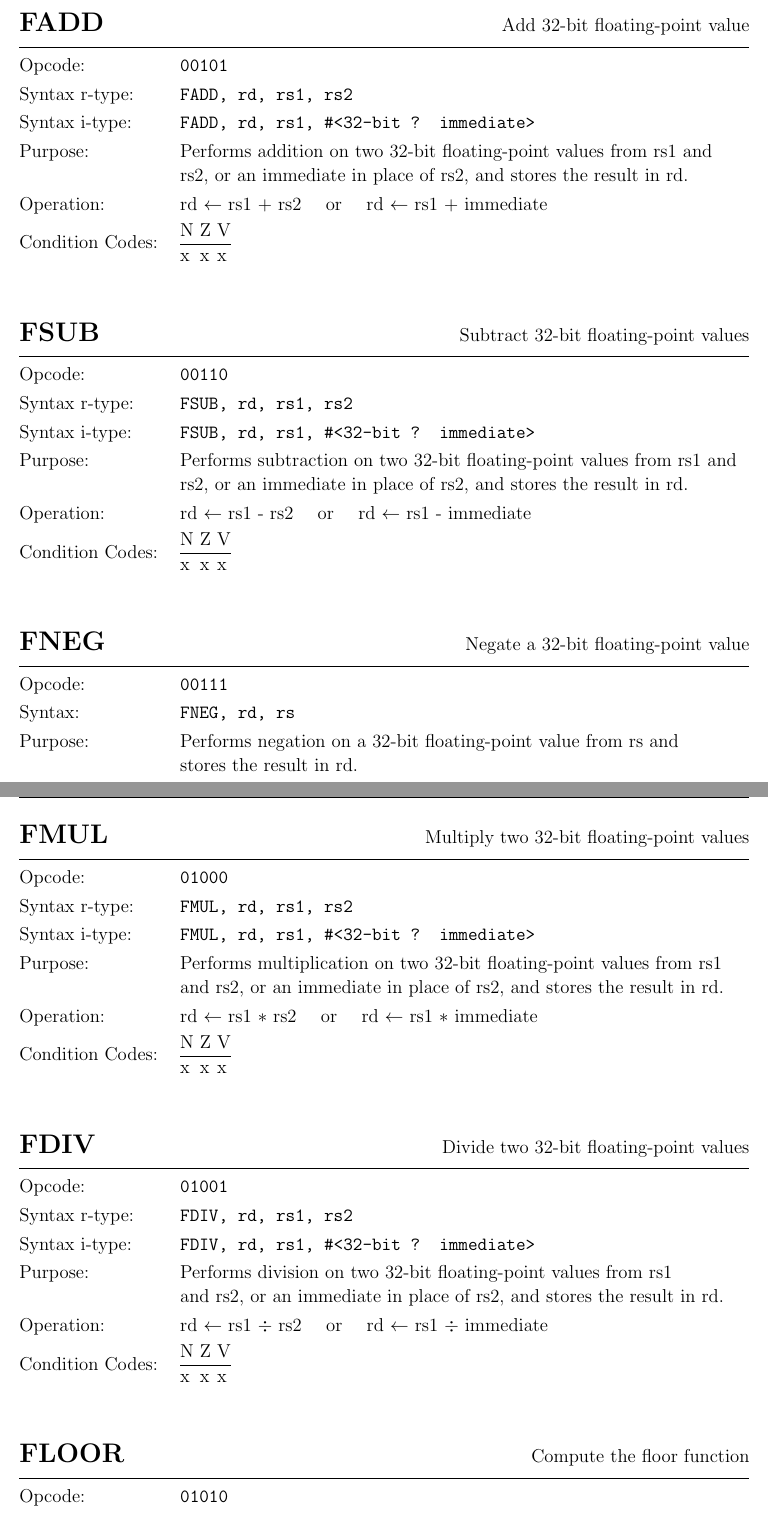
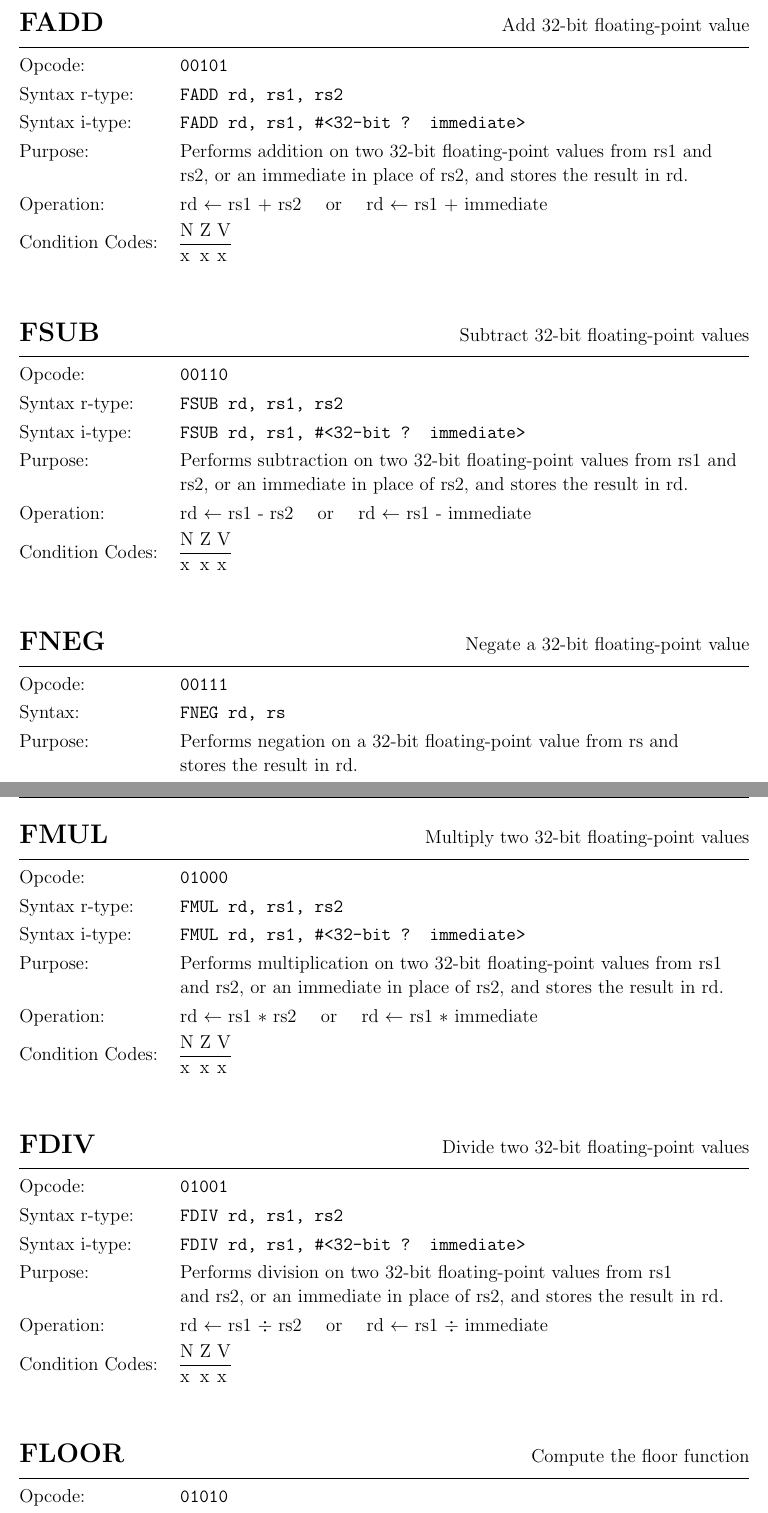
Before and after one commit to guillermofbriceno/floating-point-processor, a LaTeX document (doc/isa-design.tex): two parts of pages 3 and 4 of 8, joined at a grey line, cut so that both start at the same text. Compiled offline with pdfLaTeX.

Commit message:
Removed unnecessary commas

```diff
--- a/doc/isa-design.tex
+++ b/doc/isa-design.tex
@@ -257,9 +257,9 @@
 {\large
 	\makebox[3.5cm][l]{Opcode:} \texttt{00101} \par
 	\smallbreak
-	\makebox[3.5cm][l]{Syntax r-type:} \texttt{FADD, rd, rs1, rs2} \par
+	\makebox[3.5cm][l]{Syntax r-type:} \texttt{FADD rd, rs1, rs2} \par
 	\smallbreak
-	\makebox[3.5cm][l]{Syntax i-type:} \texttt{FADD, rd, rs1, \#<32-bit ? immediate>} \par
+	\makebox[3.5cm][l]{Syntax i-type:} \texttt{FADD rd, rs1, \#<32-bit ? immediate>} \par
 	\smallbreak
 	\makebox[3.5cm][l]{Purpose:} Performs addition on two 32-bit floating-point values from rs1 and \par
 	\makebox[3.5cm][l]{  } rs2, or an immediate in place of rs2, and stores the result in rd. \par
@@ -282,9 +282,9 @@
 {\large
 	\makebox[3.5cm][l]{Opcode:} \texttt{00110} \par
 	\smallbreak
-	\makebox[3.5cm][l]{Syntax r-type:} \texttt{FSUB, rd, rs1, rs2} \par
+	\makebox[3.5cm][l]{Syntax r-type:} \texttt{FSUB rd, rs1, rs2} \par
 	\smallbreak
-	\makebox[3.5cm][l]{Syntax i-type:} \texttt{FSUB, rd, rs1, \#<32-bit ? immediate>} \par
+	\makebox[3.5cm][l]{Syntax i-type:} \texttt{FSUB rd, rs1, \#<32-bit ? immediate>} \par
 	\smallbreak
 	\makebox[3.5cm][l]{Purpose:} Performs subtraction on two 32-bit floating-point values from rs1 and \par
 	\makebox[3.5cm][l]{  } rs2, or an immediate in place of rs2, and stores the result in rd. \par
@@ -307,7 +307,7 @@
 {\large
 	\makebox[3.5cm][l]{Opcode:} \texttt{00111} \par
 	\smallbreak
-	\makebox[3.5cm][l]{Syntax:} \texttt{FNEG, rd, rs} \par
+	\makebox[3.5cm][l]{Syntax:} \texttt{FNEG rd, rs} \par
 	\smallbreak
 	\makebox[3.5cm][l]{Purpose:} Performs negation on a 32-bit floating-point value from rs and \par
 	\makebox[3.5cm][l]{  } stores the result in rd. \par
@@ -330,9 +330,9 @@
 {\large
 	\makebox[3.5cm][l]{Opcode:} \texttt{01000} \par
 	\smallbreak
-	\makebox[3.5cm][l]{Syntax r-type:} \texttt{FMUL, rd, rs1, rs2} \par
+	\makebox[3.5cm][l]{Syntax r-type:} \texttt{FMUL rd, rs1, rs2} \par
 	\smallbreak
-	\makebox[3.5cm][l]{Syntax i-type:} \texttt{FMUL, rd, rs1, \#<32-bit ? immediate>} \par
+	\makebox[3.5cm][l]{Syntax i-type:} \texttt{FMUL rd, rs1, \#<32-bit ? immediate>} \par
 	\smallbreak
 	\makebox[3.5cm][l]{Purpose:} Performs multiplication on two 32-bit floating-point values from rs1 \par
 	\makebox[3.5cm][l]{  } and rs2, or an immediate in place of rs2, and stores the result in rd. \par
@@ -355,9 +355,9 @@
 {\large
 	\makebox[3.5cm][l]{Opcode:} \texttt{01001} \par
 	\smallbreak
-	\makebox[3.5cm][l]{Syntax r-type:} \texttt{FDIV, rd, rs1, rs2} \par
+	\makebox[3.5cm][l]{Syntax r-type:} \texttt{FDIV rd, rs1, rs2} \par
 	\smallbreak
-	\makebox[3.5cm][l]{Syntax i-type:} \texttt{FDIV, rd, rs1, \#<32-bit ? immediate>} \par
+	\makebox[3.5cm][l]{Syntax i-type:} \texttt{FDIV rd, rs1, \#<32-bit ? immediate>} \par
 	\smallbreak
 	\makebox[3.5cm][l]{Purpose:} Performs division on two 32-bit floating-point values from rs1 \par
 	\makebox[3.5cm][l]{  } and rs2, or an immediate in place of rs2, and stores the result in rd. \par
```
Also changed, not shown: doc/isa-design.pdf, doc/isa-design.tex (32 more changed lines).
